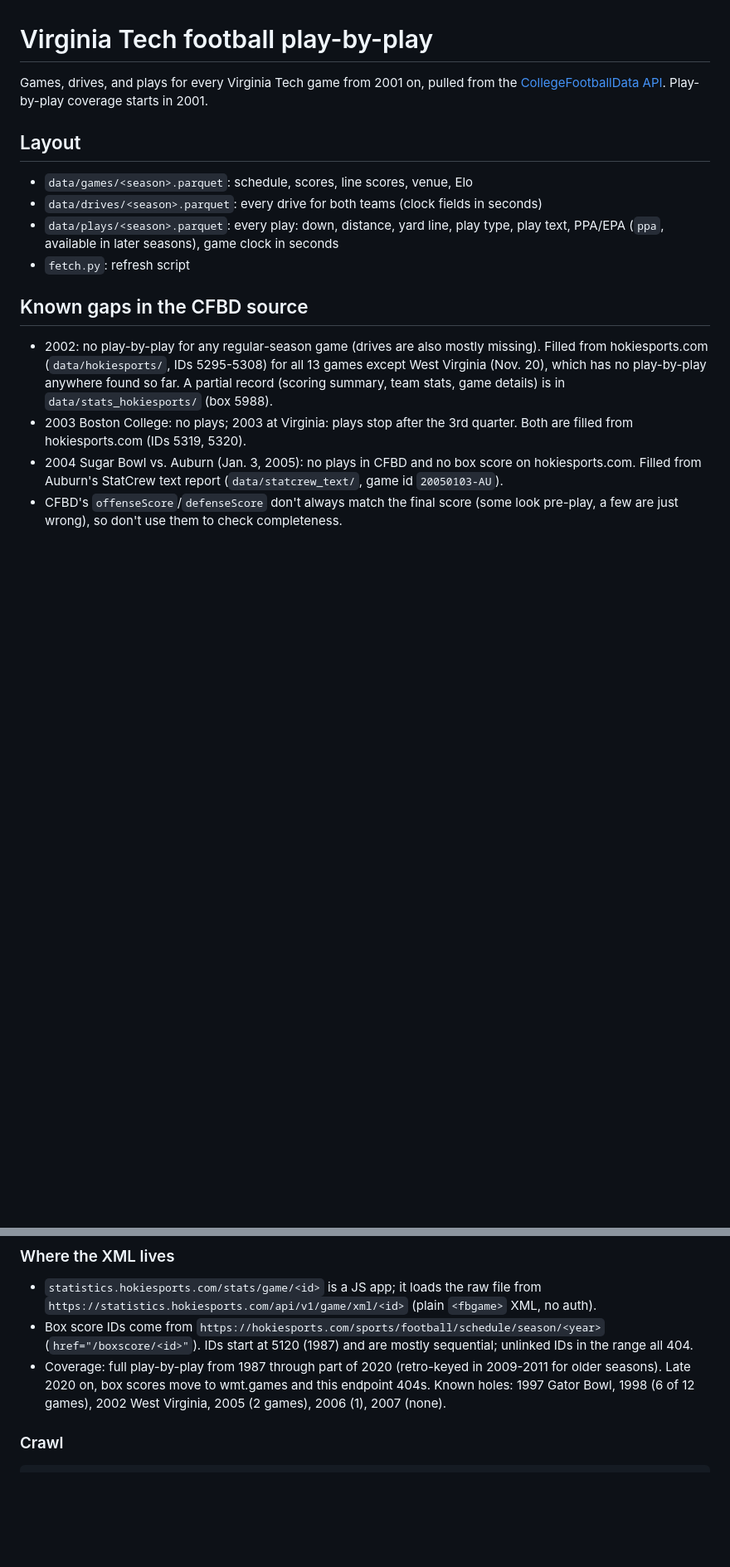
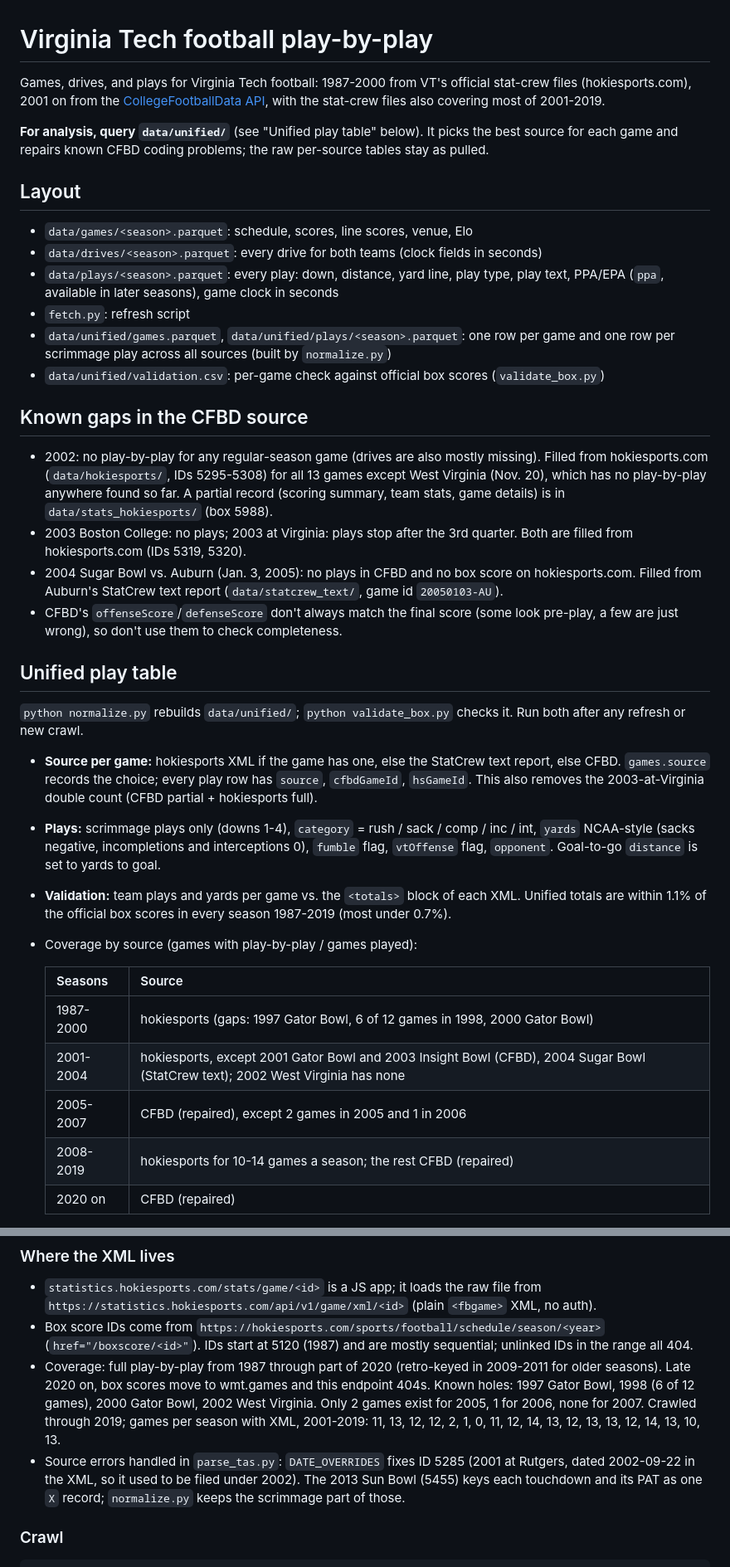
Before and after one commit to justinmorg/justinmorg.github.io, a Markdown page: vt-football/README.md, 2 parts joined by grey strips. Shown at 83% size. Rendered like a GitHub page; blank space fills up the shorter version.

Commit message:
vt-football README: unified table, source coverage, CFBD data-quality findings

````diff
--- a/vt-football/README.md
+++ b/vt-football/README.md
@@ -1,8 +1,11 @@
 # Virginia Tech football play-by-play
 
-Games, drives, and plays for every Virginia Tech game from 2001 on, pulled from the
-[CollegeFootballData API](https://collegefootballdata.com). Play-by-play coverage
-starts in 2001.
+Games, drives, and plays for Virginia Tech football: 1987-2000 from VT's official stat-crew
+files (hokiesports.com), 2001 on from the [CollegeFootballData API](https://collegefootballdata.com),
+with the stat-crew files also covering most of 2001-2019.
+
+**For analysis, query `data/unified/`** (see "Unified play table" below). It picks the best source
+for each game and repairs known CFBD coding problems; the raw per-source tables stay as pulled.
 
 ## Layout
 - `data/games/<season>.parquet`: schedule, scores, line scores, venue, Elo
@@ -10,6 +13,9 @@ starts in 2001.
 - `data/plays/<season>.parquet`: every play: down, distance, yard line, play type,
   play text, PPA/EPA (`ppa`, available in later seasons), game clock in seconds
 - `fetch.py`: refresh script
+- `data/unified/games.parquet`, `data/unified/plays/<season>.parquet`: one row per game and one
+  row per scrimmage play across all sources (built by `normalize.py`)
+- `data/unified/validation.csv`: per-game check against official box scores (`validate_box.py`)
 
 ## Known gaps in the CFBD source
 - 2002: no play-by-play for any regular-season game (drives are also mostly missing).
@@ -23,3 +29,25 @@ starts in 2001.
 - CFBD's `offenseScore`/`defenseScore` don't always match the final score (some look pre-play,
   a few are just wrong), so don't use them to check completeness.
 
+## Unified play table
+`python normalize.py` rebuilds `data/unified/`; `python validate_box.py` checks it. Run both after
+any refresh or new crawl.
+
+- **Source per game:** hokiesports XML if the game has one, else the StatCrew text report, else
+  CFBD. `games.source` records the choice; every play row has `source`, `cfbdGameId`, `hsGameId`.
+  This also removes the 2003-at-Virginia double count (CFBD partial + hokiesports full).
+- **Plays:** scrimmage plays only (downs 1-4), `category` = rush / sack / comp / inc / int,
+  `yards` NCAA-style (sacks negative, incompletions and interceptions 0), `fumble` flag,
+  `vtOffense` flag, `opponent`. Goal-to-go `distance` is set to yards to goal.
+- **Validation:** team plays and yards per game vs. the `<totals>` block of each XML. Unified
+  totals are within 1.1% of the official box scores in every season 1987-2019 (most under 0.7%).
+- Coverage by source (games with play-by-play / games played):
+
+  | Seasons | Source |
+  |---|---|
+  | 1987-2000 | hokiesports (gaps: 1997 Gator Bowl, 6 of 12 games in 1998, 2000 Gator Bowl) |
+  | 2001-2004 | hokiesports, except 2001 Gator Bowl and 2003 Insight Bowl (CFBD), 2004 Sugar Bowl (StatCrew text); 2002 West Virginia has none |
+  | 2005-2007 | CFBD (repaired), except 2 games in 2005 and 1 in 2006 |
+  | 2008-2019 | hokiesports for 10-14 games a season; the rest CFBD (repaired) |
+  | 2020 on | CFBD (repaired) |
+
@@ -60,7 +105,12 @@ and drive summaries. Used to fill CFBD gaps (2002) and possibly pre-2001 seasons
   IDs in the range all 404.
 - Coverage: full play-by-play from 1987 through part of 2020 (retro-keyed in 2009-2011 for
   older seasons). Late 2020 on, box scores move to wmt.games and this endpoint 404s.
-  Known holes: 1997 Gator Bowl, 1998 (6 of 12 games), 2002 West Virginia, 2005 (2 games), 2006 (1), 2007 (none).
+  Known holes: 1997 Gator Bowl, 1998 (6 of 12 games), 2000 Gator Bowl, 2002 West Virginia. Only
+  2 games exist for 2005, 1 for 2006, none for 2007. Crawled through 2019; games per season with
+  XML, 2001-2019: 11, 13, 12, 12, 2, 1, 0, 11, 12, 14, 13, 12, 13, 13, 12, 14, 13, 10, 13.
+- Source errors handled in `parse_tas.py`: `DATE_OVERRIDES` fixes ID 5285 (2001 at Rutgers, dated
+  2002-09-22 in the XML, so it used to be filed under 2002). The 2013 Sun Bowl (5455) keys each
+  touchdown and its PAT as one `X` record; `normalize.py` keeps the scrimmage part of those.
 
 ### Crawl
 ```bash
````
Also changed, not shown: other parts of vt-football/README.md (+18 -1 lines).
